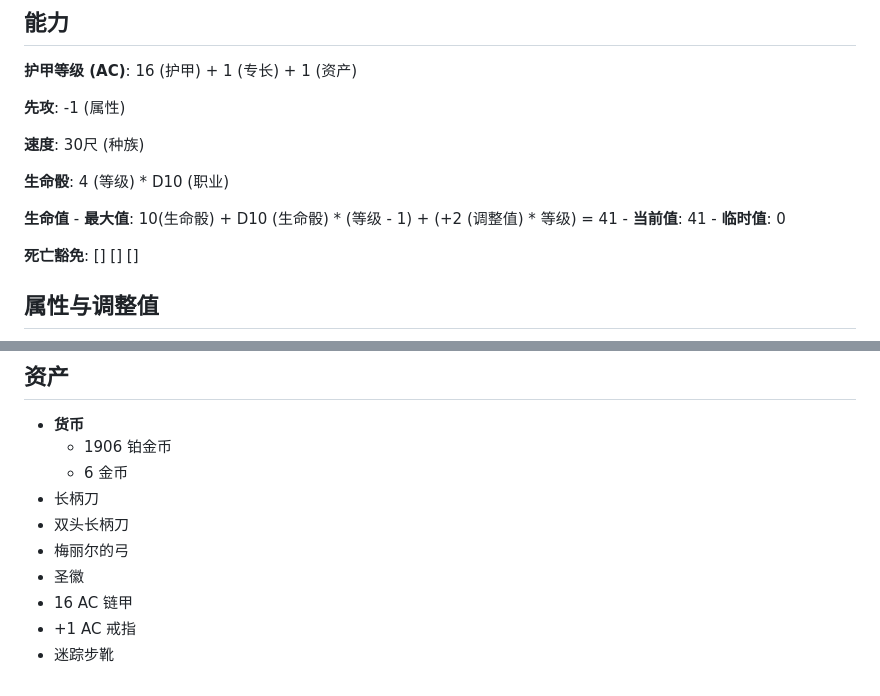
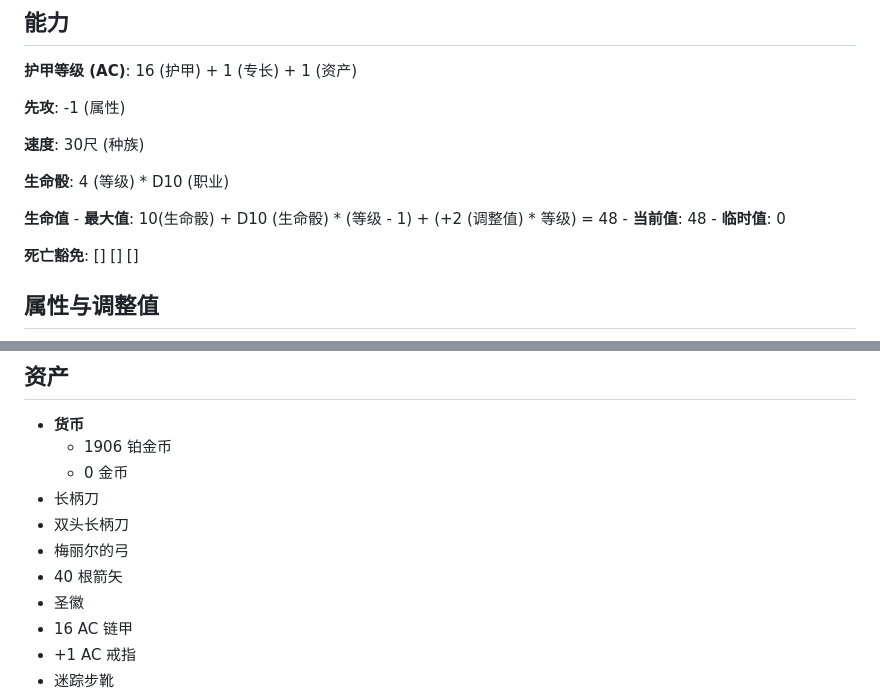
Before and after one commit to WeilinChen1221/temporary, a Markdown page: 特米斯托克利.md, 2 parts joined by grey strips. Rendered like a GitHub page.

```diff
--- a/特米斯托克利.md
+++ b/特米斯托克利.md
@@ -25,8 +25,8 @@
 **生命骰**: 4 (等级) * D10 (职业)
 
 **生命值**
-	- **最大值**: 10(生命骰) + D10 (生命骰) * (等级 - 1) + (+2 (调整值) * 等级) = 41
-	- **当前值**: 41
+	- **最大值**: 10(生命骰) + D10 (生命骰) * (等级 - 1) + (+2 (调整值) * 等级) = 48
+	- **当前值**: 48
 	- **临时值**: 0
 
 **死亡豁免**: [] [] []
@@ -63,10 +63,11 @@
 ## 资产
 - **货币**
 	- 1906 铂金币
-	- 6 金币
+	- 0 金币
 - 长柄刀
 - 双头长柄刀
 - 梅丽尔的弓
+- 40 根箭矢
 - 圣徽
 - 16 AC 链甲
 - +1 AC 戒指
```
Also changed, not shown: Themisto.md (+4 -3 lines).
